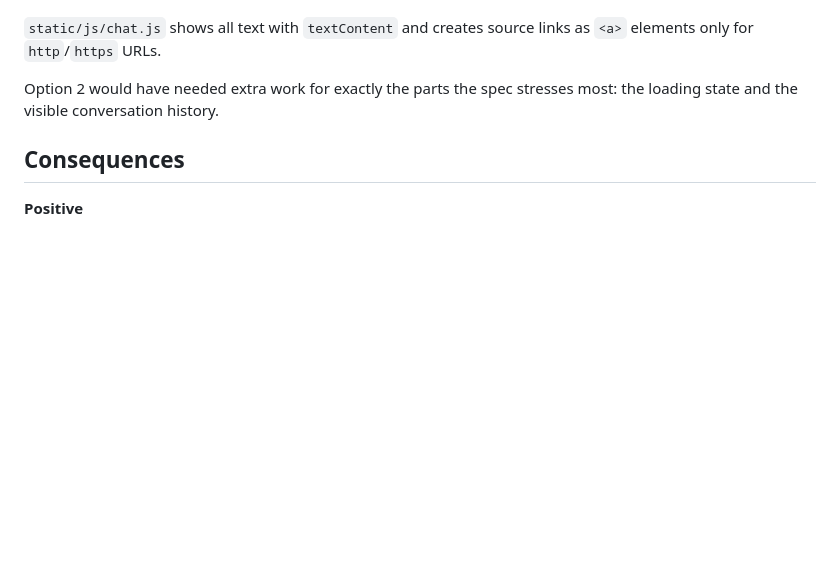
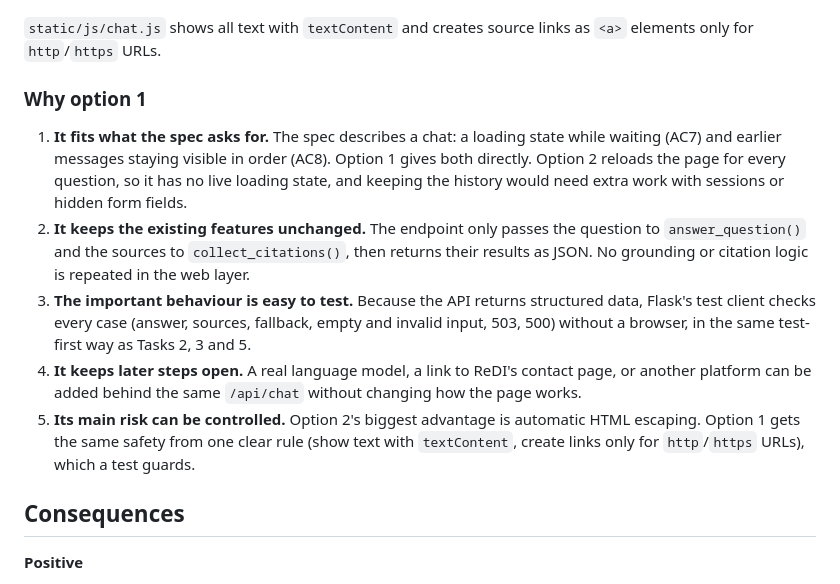
Before and after one commit to ShiriSalman/ReDi-Chatbot, a Markdown page: docs/adr/0002-chat-interface-json-api.md, the part around the change. GitHub-like rendering; blank space fills up the shorter version.

Commit message:
Explain why the JSON API option was chosen in ADR 0002

```diff
--- a/docs/adr/0002-chat-interface-json-api.md
+++ b/docs/adr/0002-chat-interface-json-api.md
@@ -56,8 +56,28 @@ We chose option 1.
 `static/js/chat.js` shows all text with `textContent` and creates source
 links as `<a>` elements only for `http`/`https` URLs.
 
-Option 2 would have needed extra work for exactly the parts the spec stresses
-most: the loading state and the visible conversation history.
+### Why option 1
+
+1. **It fits what the spec asks for.** The spec describes a chat: a loading
+   state while waiting (AC7) and earlier messages staying visible in order
+   (AC8). Option 1 gives both directly. Option 2 reloads the page for every
+   question, so it has no live loading state, and keeping the history would
+   need extra work with sessions or hidden form fields.
+2. **It keeps the existing features unchanged.** The endpoint only passes the
+   question to `answer_question()` and the sources to `collect_citations()`,
+   then returns their results as JSON. No grounding or citation logic is
+   repeated in the web layer.
+3. **The important behaviour is easy to test.** Because the API returns
+   structured data, Flask's test client checks every case (answer, sources,
+   fallback, empty and invalid input, 503, 500) without a browser, in the
+   same test-first way as Tasks 2, 3 and 5.
+4. **It keeps later steps open.** A real language model, a link to ReDI's
+   contact page, or another platform can be added behind the same
+   `/api/chat` without changing how the page works.
+5. **Its main risk can be controlled.** Option 2's biggest advantage is
+   automatic HTML escaping. Option 1 gets the same safety from one clear
+   rule (show text with `textContent`, create links only for `http`/`https`
+   URLs), which a test guards.
 
 ## Consequences
 
```
